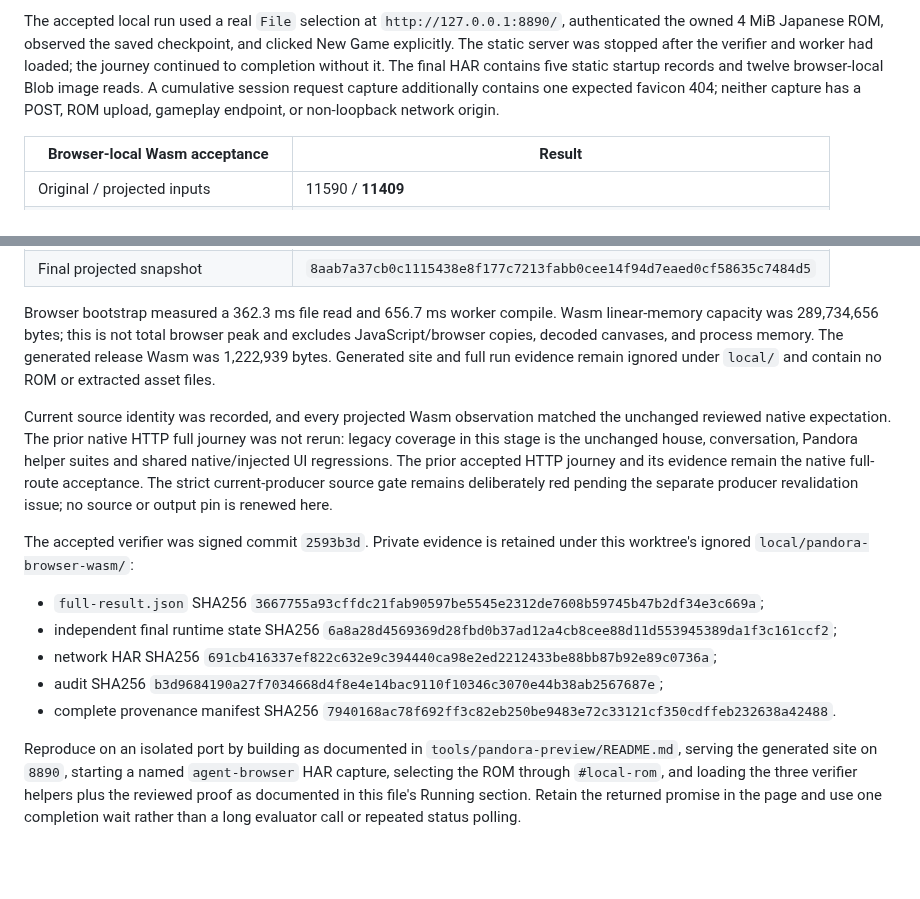
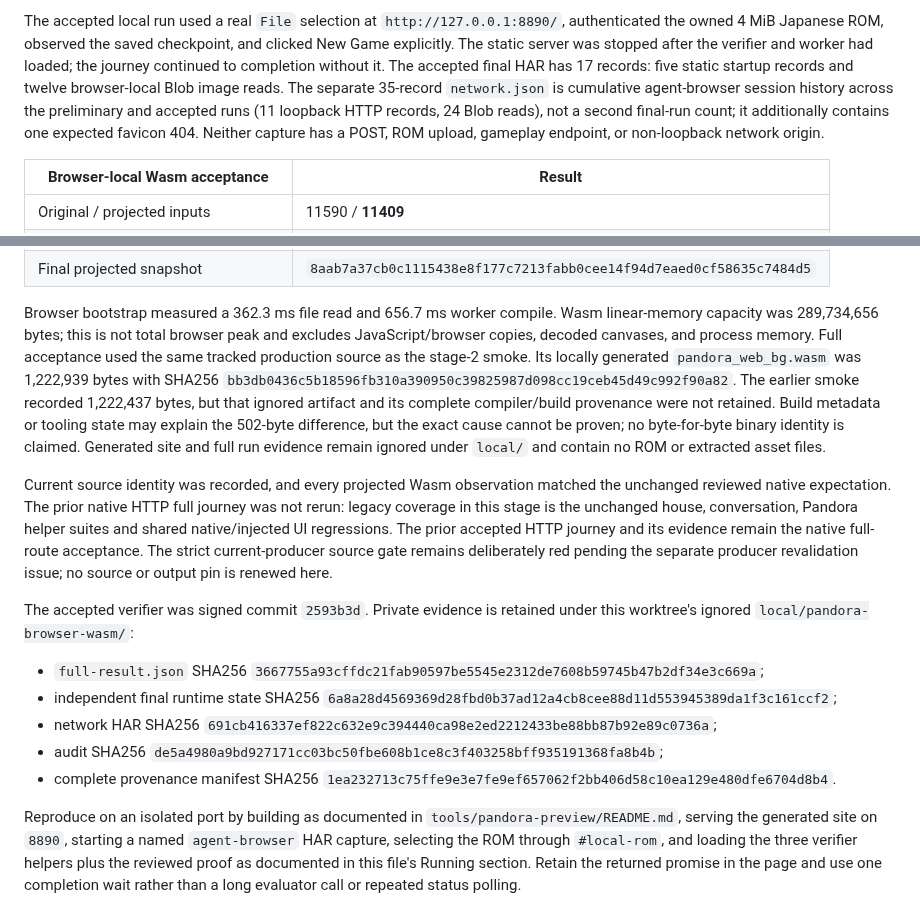
Before and after one commit to lambadalambda/crysta, a Markdown page: docs/pandora-browser.md, 2 parts joined by grey strips. GitHub-like rendering; blank space fills up the shorter version.

Commit message:
docs(browser): clarify Wasm acceptance evidence

```diff
--- a/docs/pandora-browser.md
+++ b/docs/pandora-browser.md
@@ -46,10 +46,13 @@ The accepted local run used a real `File` selection at
 `http://127.0.0.1:8890/`, authenticated the owned 4 MiB Japanese ROM, observed the
 saved checkpoint, and clicked New Game explicitly. The static server was stopped
 after the verifier and worker had loaded; the journey continued to completion
-without it. The final HAR contains five static startup records and twelve browser-local Blob
-image reads. A cumulative session request capture additionally contains one
-expected favicon 404; neither capture has a POST, ROM upload, gameplay endpoint,
-or non-loopback network origin.
+without it. The accepted final HAR has 17 records: five static startup records
+and twelve browser-local Blob image reads. The separate 35-record
+`network.json` is cumulative agent-browser session history across the preliminary
+and accepted runs (11 loopback HTTP records, 24 Blob reads), not a second
+final-run count; it additionally contains one expected favicon 404. Neither
+capture has a POST, ROM upload, gameplay endpoint, or non-loopback network
+origin.
 
 | Browser-local Wasm acceptance | Result |
 |---|---|
@@ -65,7 +68,13 @@ or non-loopback network origin.
 Browser bootstrap measured a 362.3 ms file read and 656.7 ms worker compile.
 Wasm linear-memory capacity was 289,734,656 bytes; this is not total browser
 peak and excludes JavaScript/browser copies, decoded canvases, and process
-memory. The generated release Wasm was 1,222,939 bytes. Generated site and full
+memory. Full acceptance used the same tracked production source as the stage-2
+smoke. Its locally generated `pandora_web_bg.wasm` was 1,222,939 bytes with
+SHA256 `bb3db0436c5b18596fb310a390950c39825987d098cc19ceb45d49c992f90a82`.
+The earlier smoke recorded 1,222,437 bytes, but that ignored artifact and its
+complete compiler/build provenance were not retained. Build metadata or tooling
+state may explain the 502-byte difference, but the exact cause cannot be proven;
+no byte-for-byte binary identity is claimed. Generated site and full
 run evidence remain ignored under `local/` and contain no ROM or extracted
 asset files.
 
@@ -87,9 +96,9 @@ under this worktree's ignored `local/pandora-browser-wasm/`:
 - network HAR SHA256
   `691cb416337ef822c632e9c394440ca98e2ed2212433be88bb87b92e89c0736a`;
 - audit SHA256
-  `b3d9684190a27f7034668d4f8e4e14bac9110f10346c3070e44b38ab2567687e`;
+  `de5a4980a9bd927171cc03bc50fbe608b1ce8c3f403258bff935191368fa8b4b`;
 - complete provenance manifest SHA256
-  `7940168ac78f692ff3c82eb250be9483e72c33121cf350cdffeb232638a42488`.
+  `1ea232713c75ffe9e3e7fe9ef657062f2bb406d58c10ea129e480dfe6704d8b4`.
 
 Reproduce on an isolated port by building as documented in
 `tools/pandora-preview/README.md`, serving the generated site on `8890`, starting
```
